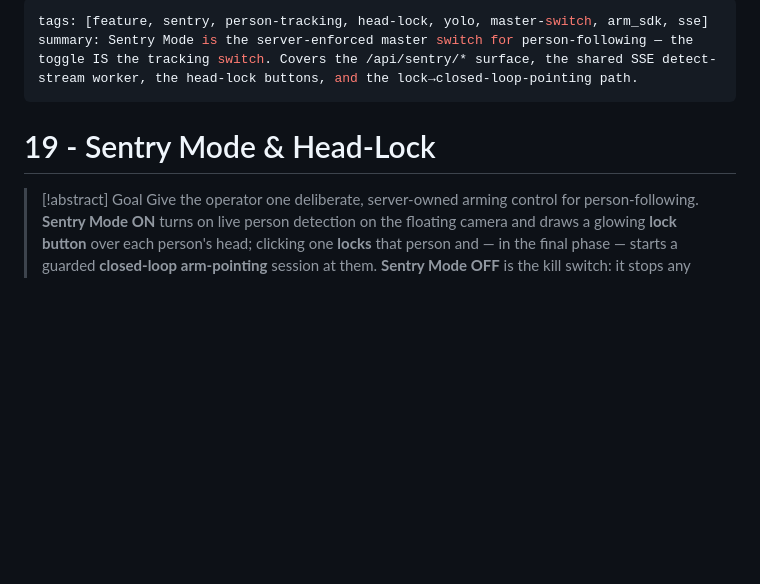
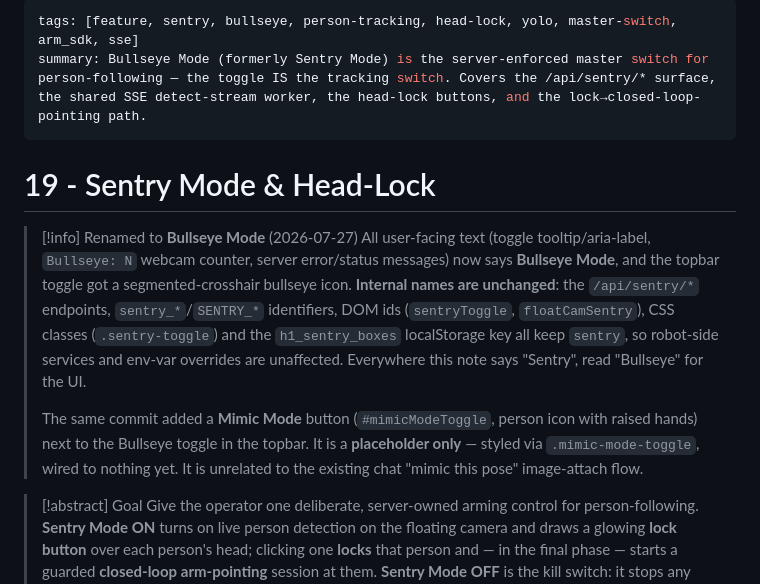
Before and after one commit to cemalhekim/humanoid-robot-gui, a Markdown page: docs/knowledge-base/19 - Sentry Mode & Head-Lock.md, the part around the change. Rendered like a GitHub page; blank space fills up the shorter version.

Commit message:
knowledge-base: document Bullseye Mode rename and placeholder Mimic Mode button

```diff
--- a/docs/knowledge-base/19 - Sentry Mode & Head-Lock.md
+++ b/docs/knowledge-base/19 - Sentry Mode & Head-Lock.md
@@ -1,9 +1,24 @@
 ---
-tags: [feature, sentry, person-tracking, head-lock, yolo, master-switch, arm_sdk, sse]
-summary: Sentry Mode is the server-enforced master switch for person-following — the toggle IS the tracking switch. Covers the /api/sentry/* surface, the shared SSE detect-stream worker, the head-lock buttons, and the lock→closed-loop-pointing path.
+tags: [feature, sentry, bullseye, person-tracking, head-lock, yolo, master-switch, arm_sdk, sse]
+summary: Bullseye Mode (formerly Sentry Mode) is the server-enforced master switch for person-following — the toggle IS the tracking switch. Covers the /api/sentry/* surface, the shared SSE detect-stream worker, the head-lock buttons, and the lock→closed-loop-pointing path.
 ---
 
 # 19 - Sentry Mode & Head-Lock
+
+> [!info] Renamed to **Bullseye Mode** (2026-07-27)
+> All user-facing text (toggle tooltip/aria-label, `Bullseye: N` webcam
+> counter, server error/status messages) now says **Bullseye Mode**, and the
+> topbar toggle got a segmented-crosshair bullseye icon. **Internal names are
+> unchanged**: the `/api/sentry/*` endpoints, `sentry_*`/`SENTRY_*`
+> identifiers, DOM ids (`sentryToggle`, `floatCamSentry`), CSS classes
+> (`.sentry-toggle`) and the `h1_sentry_boxes` localStorage key all keep
+> `sentry`, so robot-side services and env-var overrides are unaffected.
+> Everywhere this note says "Sentry", read "Bullseye" for the UI.
+>
+> The same commit added a **Mimic Mode** button (`#mimicModeToggle`, person
+> icon with raised hands) next to the Bullseye toggle in the topbar. It is a
+> **placeholder only** — styled via `.mimic-mode-toggle`, wired to nothing yet.
+> It is unrelated to the existing chat "mimic this pose" image-attach flow.
 
 > [!abstract] Goal
 > Give the operator one deliberate, server-owned arming control for
```
Also changed, not shown: docs/knowledge-base/Home.md (+1 -1 lines).
